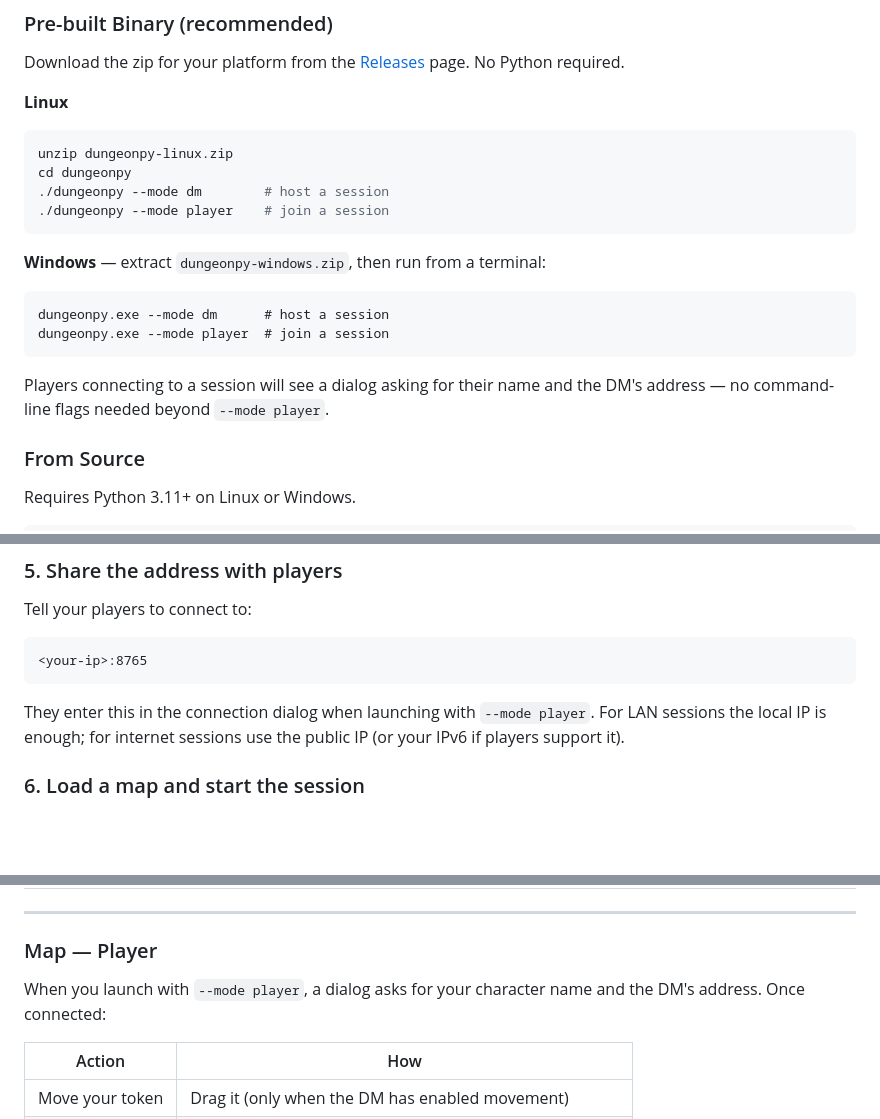
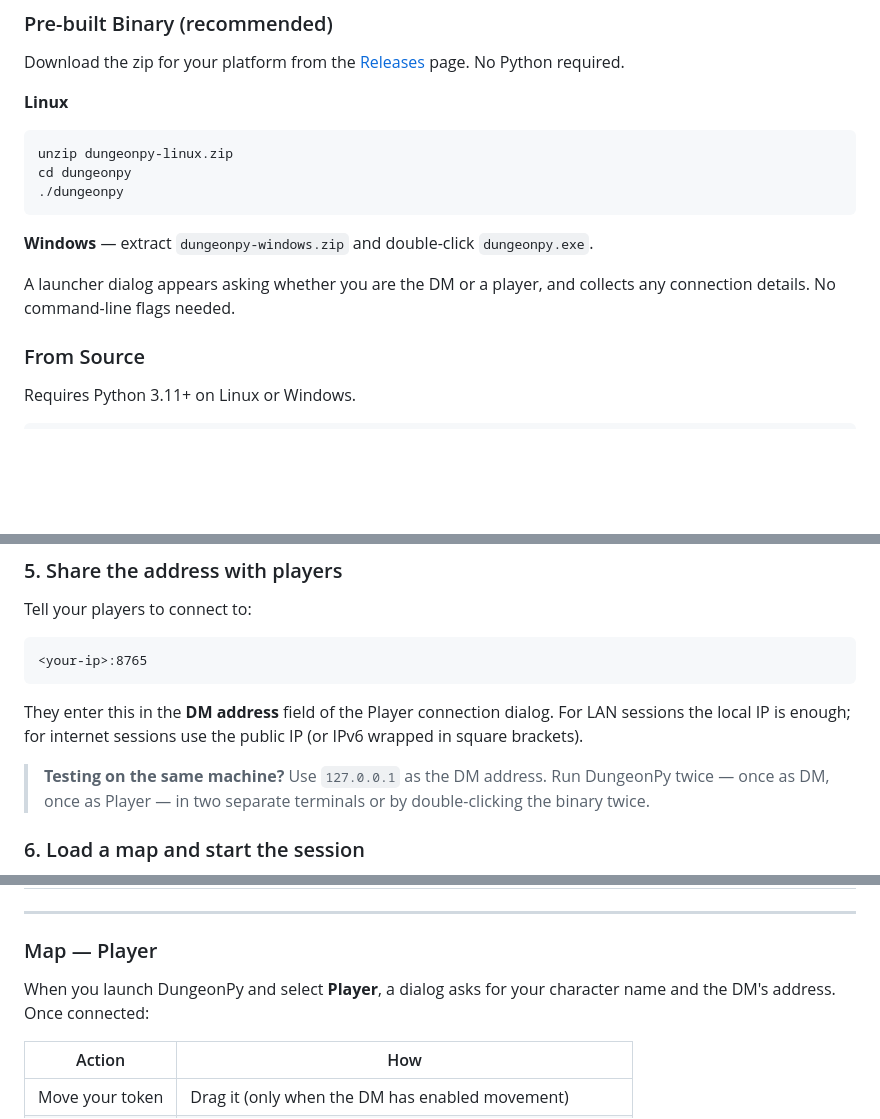
Before and after one commit to contefran/dungeonpy, a Markdown page: Readme.md, 3 parts joined by grey strips. Drawn GitHub-style; blank space fills up the shorter version.

````diff
--- a/Readme.md
+++ b/Readme.md
@@ -57,17 +57,12 @@ Download the zip for your platform from the [Releases](../../releases) page. No
 ```bash
 unzip dungeonpy-linux.zip
 cd dungeonpy
-./dungeonpy --mode dm        # host a session
-./dungeonpy --mode player    # join a session
+./dungeonpy
 ```
 
-**Windows** — extract `dungeonpy-windows.zip`, then run from a terminal:
-```
-dungeonpy.exe --mode dm      # host a session
-dungeonpy.exe --mode player  # join a session
-```
+**Windows** — extract `dungeonpy-windows.zip` and double-click `dungeonpy.exe`.
 
-Players connecting to a session will see a dialog asking for their name and the DM's address — no command-line flags needed beyond `--mode player`.
+A launcher dialog appears asking whether you are the DM or a player, and collects any connection details. No command-line flags needed.
 
 ### From Source
 
@@ -253,7 +226,9 @@ Tell your players to connect to:
 <your-ip>:8765
 ```
 
-They enter this in the connection dialog when launching with `--mode player`. For LAN sessions the local IP is enough; for internet sessions use the public IP (or your IPv6 if players support it).
+They enter this in the **DM address** field of the Player connection dialog. For LAN sessions the local IP is enough; for internet sessions use the public IP (or IPv6 wrapped in square brackets).
+
+> **Testing on the same machine?** Use `127.0.0.1` as the DM address. Run DungeonPy twice — once as DM, once as Player — in two separate terminals or by double-clicking the binary twice.
 
 ### 6. Load a map and start the session
 
@@ -309,7 +284,7 @@ Conditions with a duration (e.g. Invisible for 2 rounds) expire automatically at
 
 ### Map — Player
 
-When you launch with `--mode player`, a dialog asks for your character name and the DM's address. Once connected:
+When you launch DungeonPy and select **Player**, a dialog asks for your character name and the DM's address. Once connected:
 
 | Action | How |
 |--------|-----|
````
Also changed, not shown: other parts of Readme.md (+27 -49 lines).
